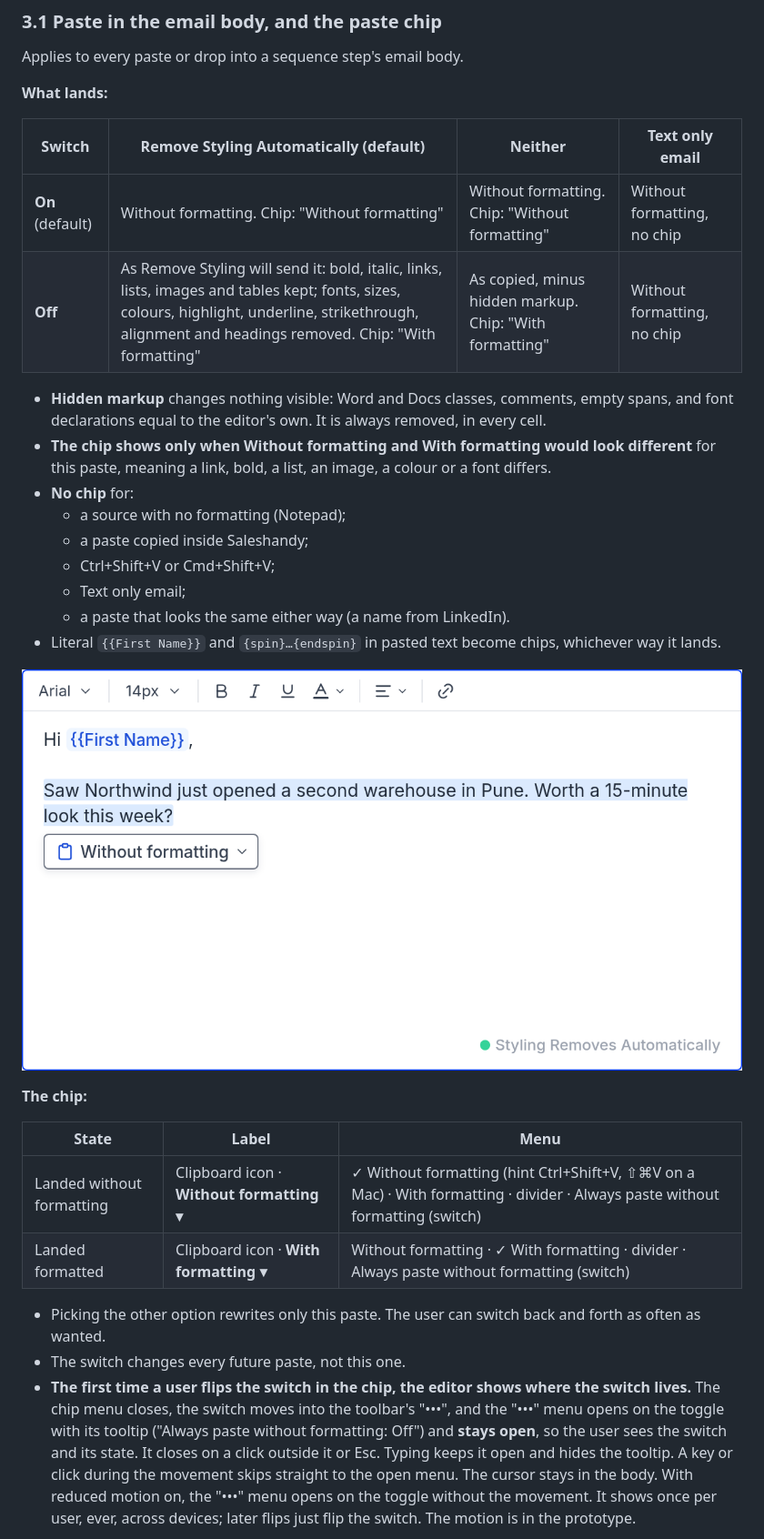
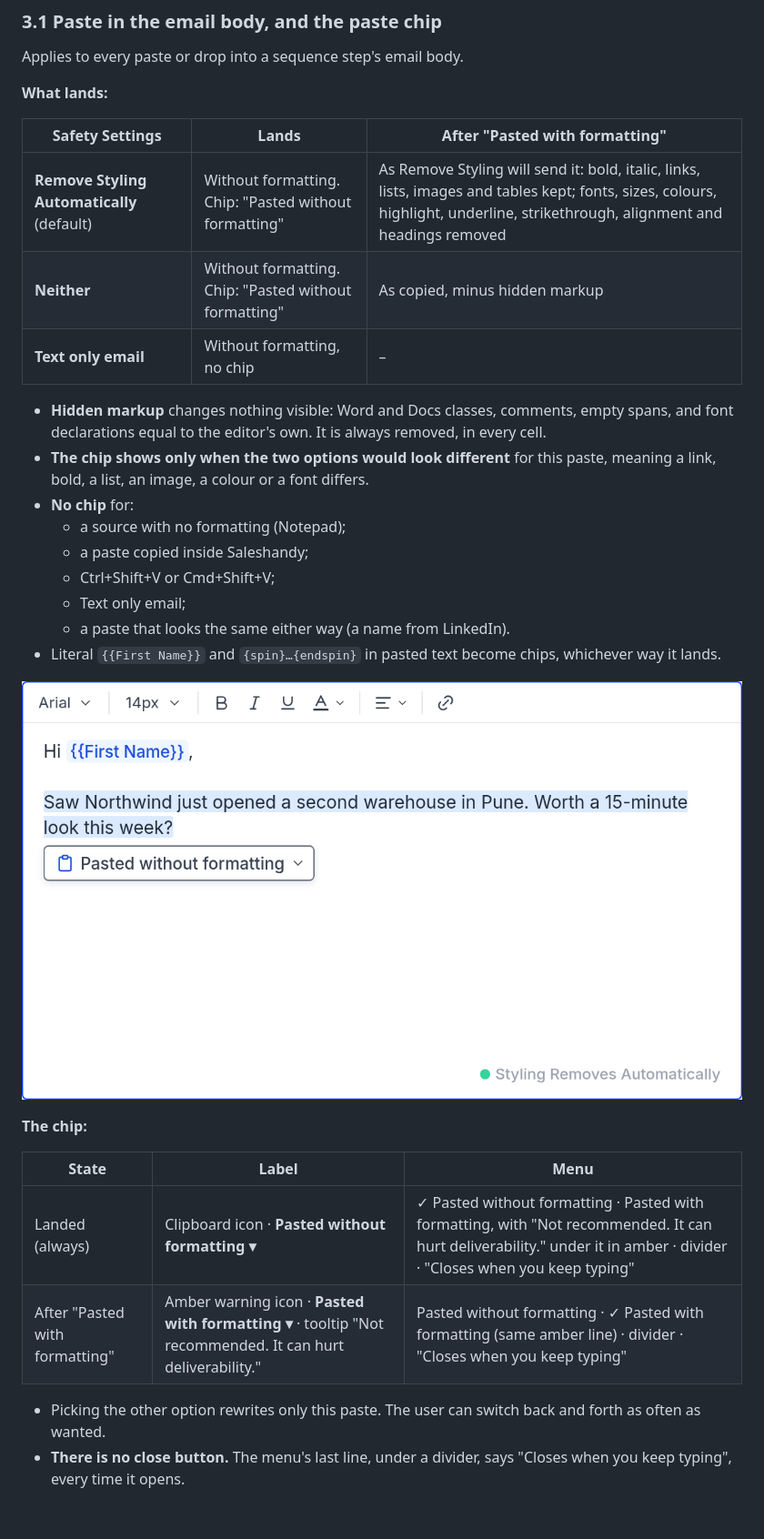
Before and after one commit to product-team-sh/prd-paste-as-plain-text, a Markdown page: PRD.md, the part around one of its changes. Shown at 91% size. Rendered like a GitHub page; pictures changed too: screens/01-chip-after-paste.png; blank space fills up the shorter version.

```diff
--- a/PRD.md
+++ b/PRD.md
@@ -40,13 +41,14 @@ Applies to every paste or drop into a sequence step's email body.
 
 **What lands:**
 
-| Switch | Remove Styling Automatically (default) | Neither | Text only email |
-|---|---|---|---|
-| **On** (default) | Without formatting. Chip: "Without formatting" | Without formatting. Chip: "Without formatting" | Without formatting, no chip |
-| **Off** | As Remove Styling will send it: bold, italic, links, lists, images and tables kept; fonts, sizes, colours, highlight, underline, strikethrough, alignment and headings removed. Chip: "With formatting" | As copied, minus hidden markup. Chip: "With formatting" | Without formatting, no chip |
+| Safety Settings | Lands | After "Pasted with formatting" |
+|---|---|---|
+| **Remove Styling Automatically** (default) | Without formatting. Chip: "Pasted without formatting" | As Remove Styling will send it: bold, italic, links, lists, images and tables kept; fonts, sizes, colours, highlight, underline, strikethrough, alignment and headings removed |
+| **Neither** | Without formatting. Chip: "Pasted without formatting" | As copied, minus hidden markup |
+| **Text only email** | Without formatting, no chip | – |
 
 - **Hidden markup** changes nothing visible: Word and Docs classes, comments, empty spans, and font declarations equal to the editor's own. It is always removed, in every cell.
-- **The chip shows only when Without formatting and With formatting would look different** for this paste, meaning a link, bold, a list, an image, a colour or a font differs.
+- **The chip shows only when the two options would look different** for this paste, meaning a link, bold, a list, an image, a colour or a font differs.
 - **No chip** for:
     - a source with no formatting (Notepad);
     - a paste copied inside Saleshandy;
@@ -61,10 +63,9 @@ Applies to every paste or drop into a sequence step's email body.
 
 | State | Label | Menu |
 |---|---|---|
-| Landed without formatting | Clipboard icon · **Without formatting ▾** | ✓ Without formatting (hint Ctrl+Shift+V, ⇧⌘V on a Mac) · With formatting · divider · Always paste without formatting (switch) |
-| Landed formatted | Clipboard icon · **With formatting ▾** | Without formatting · ✓ With formatting · divider · Always paste without formatting (switch) |
+| Landed (always) | Clipboard icon · **Pasted without formatting ▾** | ✓ Pasted without formatting · Pasted with formatting, with "Not recommended. It can hurt deliverability." under it in amber · divider · "Closes when you keep typing" |
+| After "Pasted with formatting" | Amber warning icon · **Pasted with formatting ▾** · tooltip "Not recommended. It can hurt deliverability." | Pasted without formatting · ✓ Pasted with formatting (same amber line) · divider · "Closes when you keep typing" |
 
 - Picking the other option rewrites only this paste. The user can switch back and forth as often as wanted.
-- The switch changes every future paste, not this one.
-- **The first time a user flips the switch in the chip, the editor shows where the switch lives.** The chip menu closes, the switch moves into the toolbar's "•••", and the "•••" menu opens on the toggle with its tooltip ("Always paste without formatting: Off") and **stays open**, so the user sees the switch and its state. It closes on a click outside it or Esc. Typing keeps it open and hides the tooltip. A key or click during the movement skips straight to the open menu. The cursor stays in the body. With reduced motion on, the "•••" menu opens on the toggle without the movement. It shows once per user, ever, across devices; later flips just flip the switch. The motion is in the prototype.
+- **There is no close button.** The menu's last line, under a divider, says "Closes when you keep typing", every time it opens.
 
```
Also changed, not shown: other parts of PRD.md (+32 -51 lines), screens/02-chip-menu.png, screens/03-chip-switch-off.png (deleted), screens/03-chip-with-formatting.png (added), screens/04-chip-pinned.png, 2 other files.
